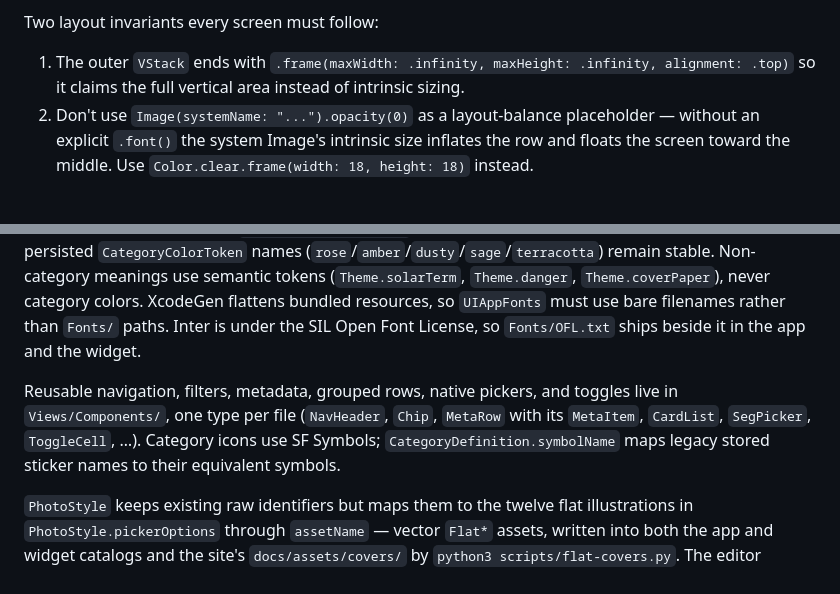
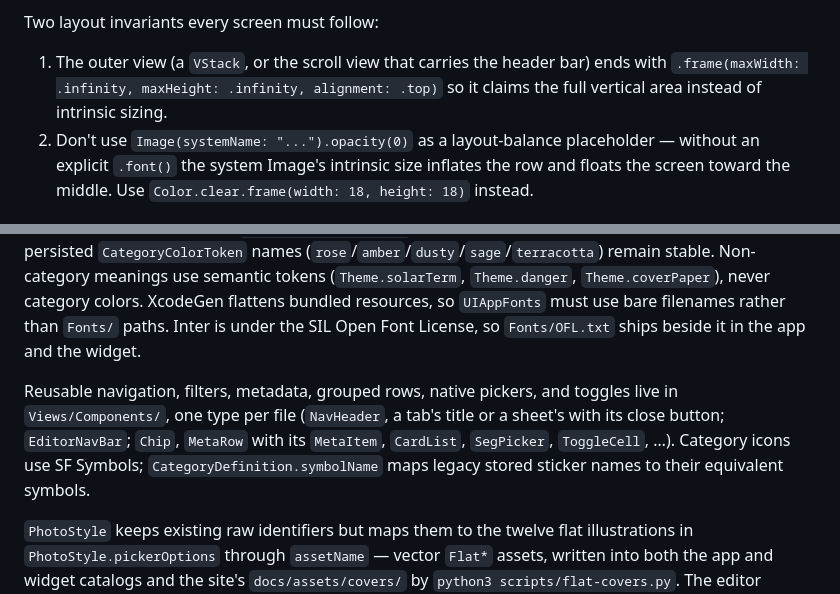
Before and after one commit to euynus/DaysRemember, a Markdown page: CLAUDE.md, 2 parts joined by grey strips. Rendered like a GitHub page.

Commit message:
docs: describe the header bars and the shared editor bar

```diff
--- a/CLAUDE.md
+++ b/CLAUDE.md
@@ -80,7 +80,7 @@ Only settings still use `Store/ICloudSyncStore.swift`: an `NSUbiquitousKeyValueS
 
 Two layout invariants every screen must follow:
 
-1. The outer `VStack` ends with `.frame(maxWidth: .infinity, maxHeight: .infinity, alignment: .top)` so it claims the full vertical area instead of intrinsic sizing.
+1. The outer view (a `VStack`, or the scroll view that carries the header bar) ends with `.frame(maxWidth: .infinity, maxHeight: .infinity, alignment: .top)` so it claims the full vertical area instead of intrinsic sizing.
 2. Don't use `Image(systemName: "...").opacity(0)` as a layout-balance placeholder — without an explicit `.font()` the system Image's intrinsic size inflates the row and floats the screen toward the middle. Use `Color.clear.frame(width: 18, height: 18)` instead.
 
 ### Theme
@@ -89,7 +89,7 @@ The app uses the 柔彩便当 style: a light neutral canvas, each day on a paste
 
 `Theme/Tokens.swift` defines colors, scalable Inter/system text, and heavy SF Rounded countdown numerals: `.numberFont(_:)` (`Theme/NumberFont.swift`) scales them with the environment's Dynamic Type size (so `.dynamicTypeSize(...)` caps apply), and `Theme.number` is the fixed-size font for widgets and share images. Meaningful SF Symbols take `Theme.symbol(_:weight:)`, which follows Dynamic Type at the given size for the default text size; `.font(.system(size:))` is left only for decoration in fixed-size tiles. The five persisted `CategoryColorToken` names (`rose`/`amber`/`dusty`/`sage`/`terracotta`) remain stable. Non-category meanings use semantic tokens (`Theme.solarTerm`, `Theme.danger`, `Theme.coverPaper`), never category colors. XcodeGen flattens bundled resources, so `UIAppFonts` must use bare filenames rather than `Fonts/` paths. Inter is under the SIL Open Font License, so `Fonts/OFL.txt` ships beside it in the app and the widget.
 
-Reusable navigation, filters, metadata, grouped rows, native pickers, and toggles live in `Views/Components/`, one type per file (`NavHeader`, `Chip`, `MetaRow` with its `MetaItem`, `CardList`, `SegPicker`, `ToggleCell`, …). Category icons use SF Symbols; `CategoryDefinition.symbolName` maps legacy stored sticker names to their equivalent symbols.
+Reusable navigation, filters, metadata, grouped rows, native pickers, and toggles live in `Views/Components/`, one type per file (`NavHeader`, a tab's title or a sheet's with its close button; `EditorNavBar`; `Chip`, `MetaRow` with its `MetaItem`, `CardList`, `SegPicker`, `ToggleCell`, …). Category icons use SF Symbols; `CategoryDefinition.symbolName` maps legacy stored sticker names to their equivalent symbols.
 
 `PhotoStyle` keeps existing raw identifiers but maps them to the twelve flat illustrations in `PhotoStyle.pickerOptions` through `assetName` — vector `Flat*` assets, written into both the app and widget catalogs and the site's `docs/assets/covers/` by `python3 scripts/flat-covers.py`. The editor compares asset names when highlighting a preset so legacy aliases remain selected. `PhotoTile` renders `Day.photoData` first, using `coverFocusX/Y`, then falls back to the preset (also for a photo that can't be decoded), fitted with a `PhotoTile.presetInset` margin on `Theme.coverPaper`; user photos fill and crop as before. A new day's cover follows its system category (`PhotoStyle.defaultCover(forCategoryID:)`) until a template or photo is picked. Both drawing and hit-testing are constrained to its frame. Always use `PhotoTile(day:)` when a `Day` is available. The pastel cards use `CoverArt(day:)` instead: a user photo still goes through `PhotoTile` in a rounded tile, while a preset draws `FlatCover` straight on the category pastel, as the editor's template picker, share cards, widgets and onboarding do. The bitmap covers these replaced were most of the download and are gone; don't add bitmap artwork back without a reason.
 
```
Also changed, not shown: other parts of CLAUDE.md (+1 -1 lines).
